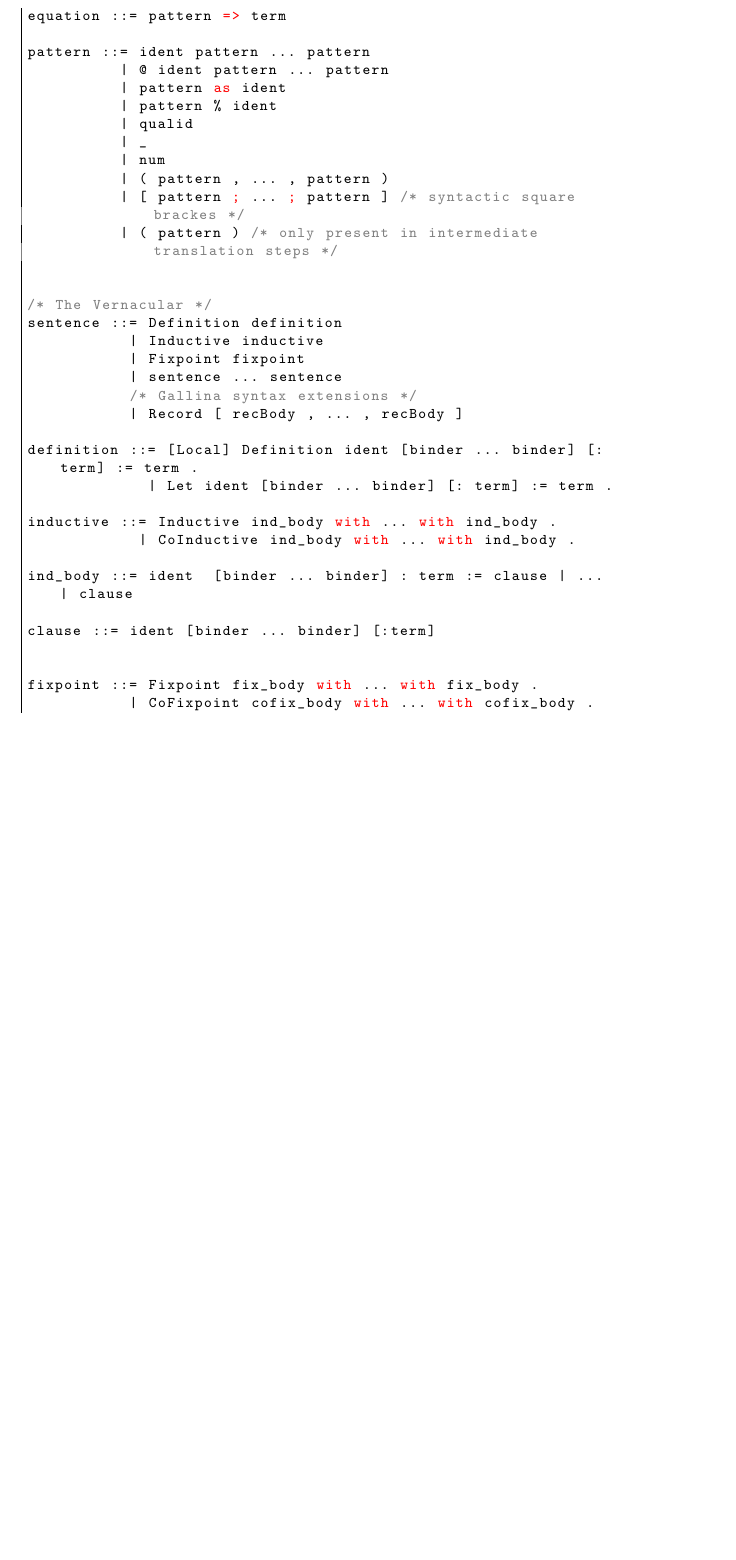
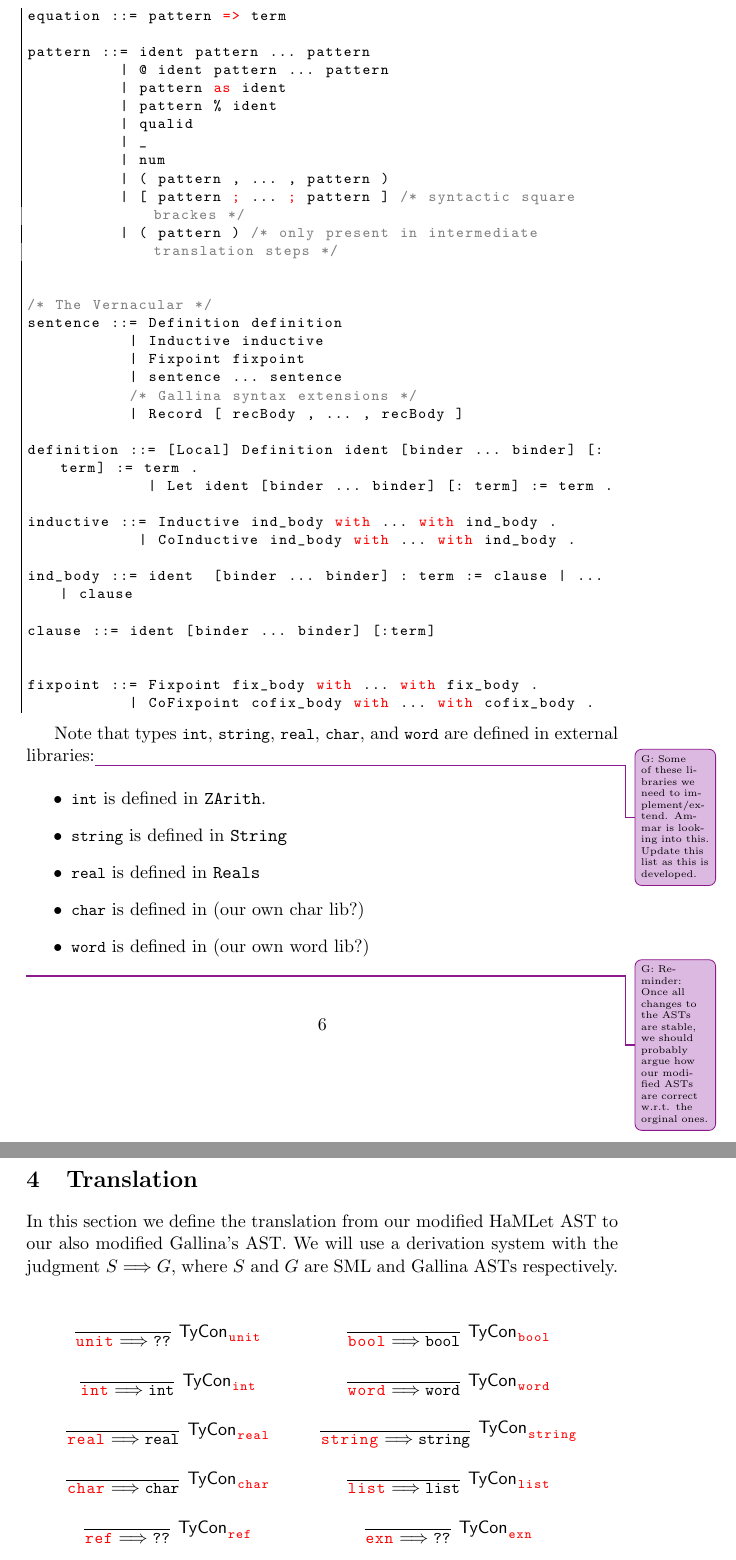
Before and after one commit to meta-logic/sml-to-coq, a LaTeX document (doc/main.tex, which reads doc/SML.sty): part of page 6 of 6 before the commit and two parts of pages 6 and 7 of 7 after it, the two joined at a grey line, cut so that both start at the same text, the shorter picture padded with empty space. Compiled offline with pdfLaTeX.

Commit message:
Formal translation started

```diff
--- a/doc/SML.sty
+++ b/doc/SML.sty
@@ -54,4 +54,6 @@
 \lstnewenvironment{sml}{\lstset{language=SML}}{}
 
 % For inline code
-\def\smle{\lstinline[language=SML, basicstyle=\small]}
+\def\smle{\lstinline[language=SML, basicstyle=\small, mathescape=true]}
+% For smaller inline code
+\def\smles{\lstinline[language=SML, basicstyle=\scriptsize]}
--- a/doc/main.tex
+++ b/doc/main.tex
@@ -376,3 +394,49 @@ fixpoint ::= Fixpoint fix_body with ... with fix_body .
            | CoFixpoint cofix_body with ... with cofix_body .
 \end{grm}
 
+Note that types \coqe{int}, \coqe{string}, \coqe{real}, \coqe{char}, and
+\coqe{word} are defined in external libraries:\giselle{Some of these libraries
+we need to implement/extend. Ammar is looking into this. Update this list as
+this is developed.}
+
+\begin{itemize}
+  \item \coqe{int} is defined in \texttt{ZArith}.
+  \item \coqe{string} is defined in \texttt{String}
+  \item \coqe{real} is defined in \texttt{Reals}
+  \item \coqe{char} is defined in (our own char lib?)
+  \item \coqe{word} is defined in (our own word lib?)
+\end{itemize}
+
+\giselle{Reminder: Once all changes to the ASTs are stable, we should probably
+argue how our modified ASTs are correct w.r.t. the orginal ones.}
+
+\section{Translation}
+
+In this section we define the translation from our modified HaMLet AST to our
+also modified Gallina's AST. We will use a derivation system with the judgment
+$S \stog G$, where $S$ and $G$ are SML and Gallina ASTs respectively.
+
+\[
+\arraycolsep=15pt\def\arraystretch{2.2}
+\begin{array}{cc}
+\infer[\mathsf{TyCon}_{\smles{unit}}]{\smle{unit} \stog \coqe{??}}{}
+&
+\infer[\mathsf{TyCon}_{\smles{bool}}]{\smle{bool} \stog \coqe{bool}}{}
+\\
+\infer[\mathsf{TyCon}_{\smles{int}}]{\smle{int} \stog \coqe{int}}{}
+&
+\infer[\mathsf{TyCon}_{\smles{word}}]{\smle{word} \stog \coqe{word}}{}
+\\
+\infer[\mathsf{TyCon}_{\smles{real}}]{\smle{real} \stog \coqe{real}}{}
+&
+\infer[\mathsf{TyCon}_{\smles{string}}]{\smle{string} \stog \coqe{string}}{}
+\\
+\infer[\mathsf{TyCon}_{\smles{char}}]{\smle{char} \stog \coqe{char}}{}
+&
+\infer[\mathsf{TyCon}_{\smles{list}}]{\smle{list} \stog \coqe{list}}{}
+\\
+\infer[\mathsf{TyCon}_{\smles{ref}}]{\smle{ref} \stog \coqe{??}}{}
+&
+\infer[\mathsf{TyCon}_{\smles{exn}}]{\smle{exn} \stog \coqe{??}}{}
+\\
+\end{array}
```
Also changed, not shown: doc/main.tex (61 more changed lines).
